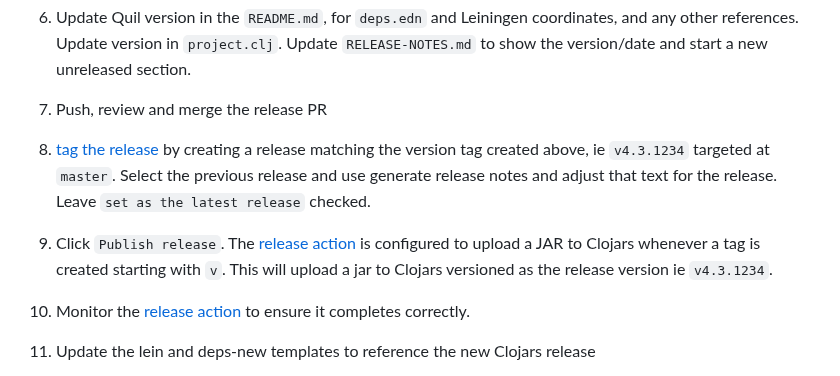
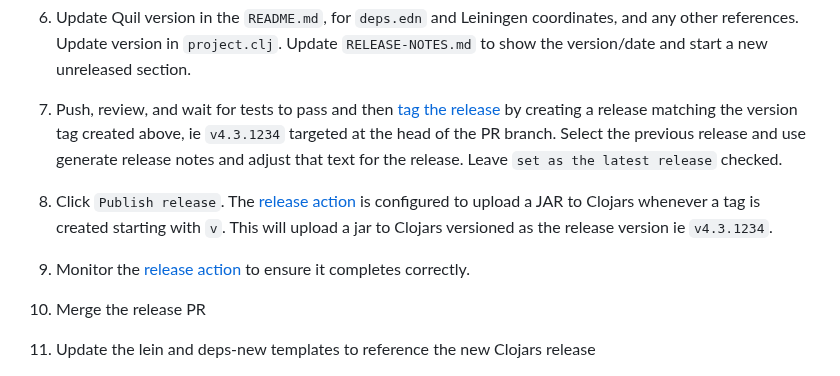
Before and after one commit to quil/quil, a Markdown page: docs/release.md, the part around the change. GitHub-like rendering.

Commit message:
Fix the release notes to avoid fat fingering the tagged release

```diff
--- a/docs/release.md
+++ b/docs/release.md
@@ -92,10 +92,10 @@ Version: 4.3.1234
 The build number is also accessible from the github UI showing the latest commit, or using `git rev-list master --count` locally.
 
 6. Update Quil version in the `README.md`, for `deps.edn` and Leiningen coordinates, and any other references. Update version in `project.clj`. Update `RELEASE-NOTES.md` to show the version/date and start a new unreleased section.
-7. Push, review and merge the release PR
-8. [tag the release](https://github.com/quil/quil/releases/new) by creating a release matching the version tag created above, ie `v4.3.1234` targeted at `master`. Select the previous release and use generate release notes and adjust that text for the release. Leave `set as the latest release` checked.
-9. Click `Publish release`. The [release action](https://github.com/quil/quil/actions/workflows/clojars_release.yaml) is configured to upload a JAR to Clojars whenever a tag is created starting with `v`. This will upload a jar to Clojars versioned as the release version ie `v4.3.1234`.
-10. Monitor the [release action](https://github.com/quil/quil/actions/workflows/clojars_release.yaml) to ensure it completes correctly.
+7. Push, review, and wait for tests to pass and then [tag the release](https://github.com/quil/quil/releases/new) by creating a release matching the version tag created above, ie `v4.3.1234` targeted at the head of the PR branch. Select the previous release and use generate release notes and adjust that text for the release. Leave `set as the latest release` checked.
+8. Click `Publish release`. The [release action](https://github.com/quil/quil/actions/workflows/clojars_release.yaml) is configured to upload a JAR to Clojars whenever a tag is created starting with `v`. This will upload a jar to Clojars versioned as the release version ie `v4.3.1234`.
+9. Monitor the [release action](https://github.com/quil/quil/actions/workflows/clojars_release.yaml) to ensure it completes correctly.
+10. Merge the release PR
 11. Update the lein and deps-new templates to reference the new Clojars release
     * https://github.com/quil/quil-templates (requires separate release for clj template)
     * https://github.com/quil/sketchbook-template
```
